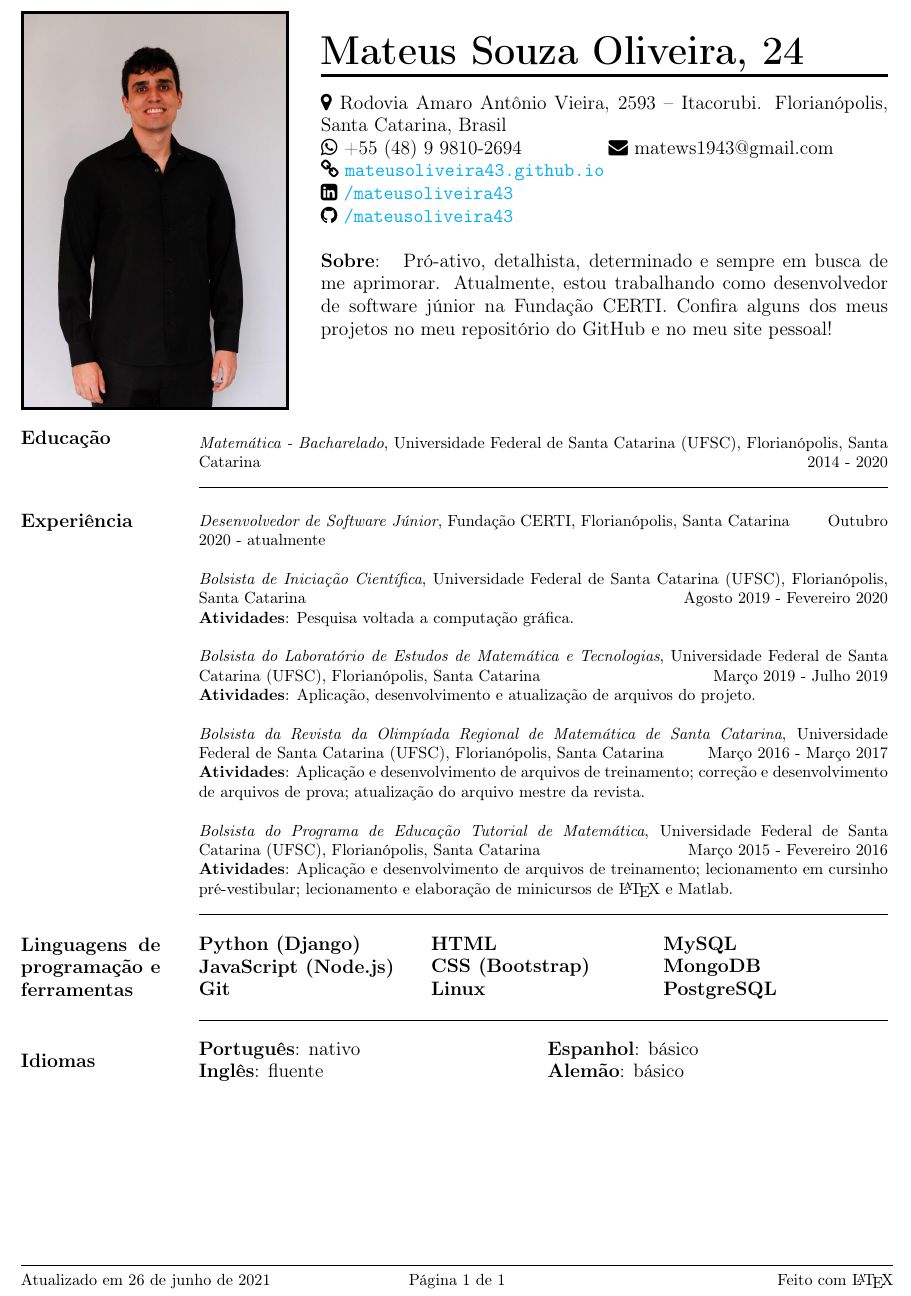
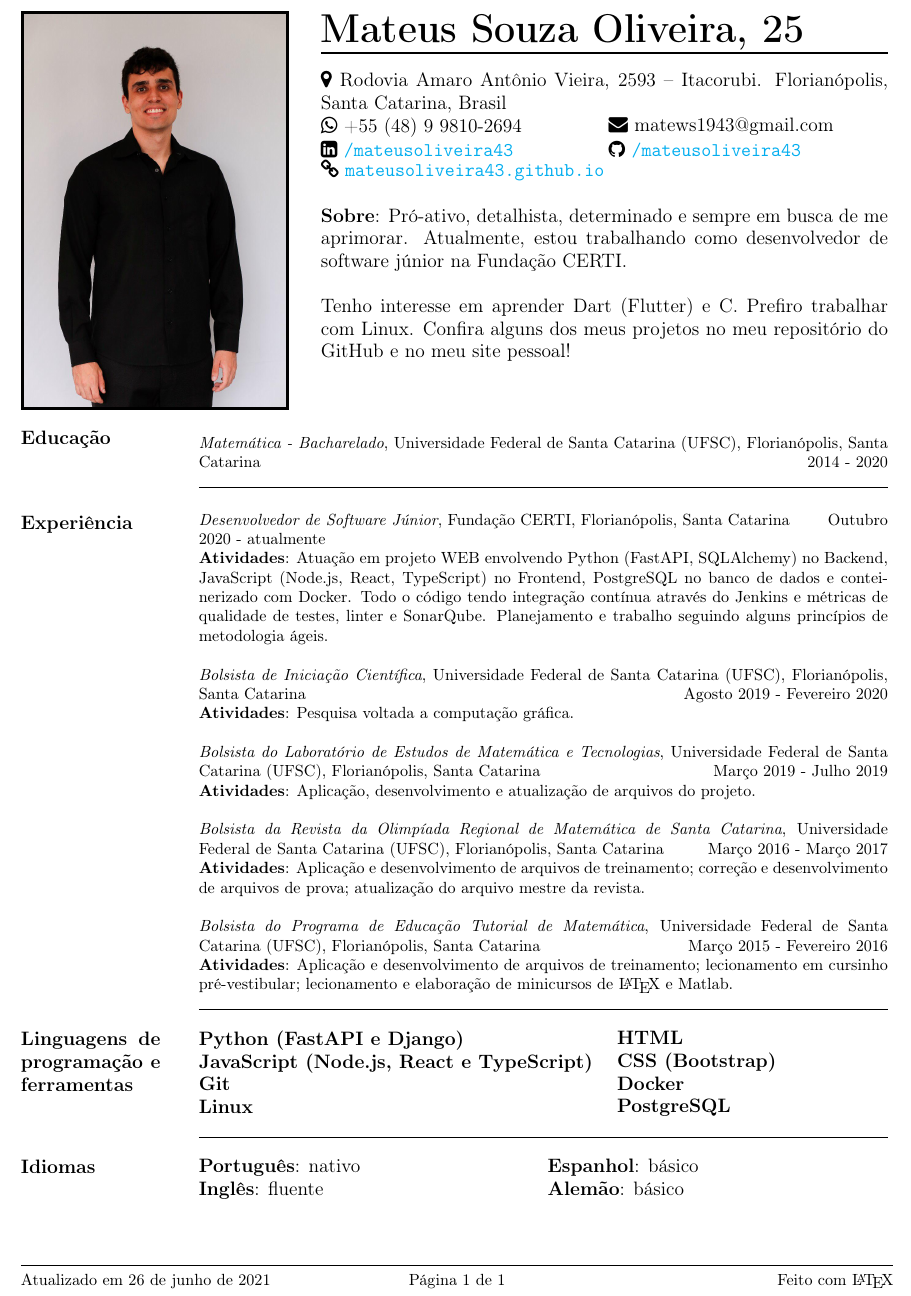
Before and after one commit to mateusoliveira43/CVs, a LaTeX CV (CV_Mateus_PT.tex): part of the page, cut so that both start at the same text. Compiled offline with pdfLaTeX.

Commit message:
last updated CV files

```diff
--- a/CV_Mateus_PT.tex
+++ b/CV_Mateus_PT.tex
@@ -25,13 +25,15 @@
 
 %%%%%%%%%%%%%%%%%% - Alterações de Uso - %%%%%%%%%%%%%%%%%%
 \newcommand{\profissional}{Mateus Souza Oliveira}
-\newcommand{\idade}{24}
+\newcommand{\idade}{25}
 \newcommand{\Endereco}{Rodovia Amaro Antônio Vieira, 2593 -- Itacorubi. Florianópolis, Santa Catarina, Brasil}
 \newcommand{\telefone}{+55 (48) 9 9810-2694}
 \newcommand{\email}{matews1943@gmail.com}
 \newcommand{\data}{\today}
 \newcommand{\sobre}{
-    Pró-ativo, detalhista, determinado e sempre em busca de me aprimorar. Atualmente, estou trabalhando como desenvolvedor de software júnior na Fundação CERTI. Confira alguns dos meus projetos no meu repositório do GitHub e no meu site pessoal!
+    Pró-ativo, detalhista, determinado e sempre em busca de me aprimorar. Atualmente, estou trabalhando como desenvolvedor de software júnior na Fundação CERTI. \\
+
+    Tenho interesse em aprender Dart (Flutter) e C. Prefiro trabalhar com Linux. Confira alguns dos meus projetos no meu repositório do GitHub e no meu site pessoal!
     \vspace{2\baselineskip}
 }
 %%%%%%%%%%%%%%% - Fim de Alterações de Uso - %%%%%%%%%%%%%%
@@ -86,11 +88,15 @@
 		\begin{minipage}{0.5\linewidth}
 			\faEnvelope \ \email
 		\end{minipage}
+		\begin{minipage}{0.5\linewidth}
+			\faLinkedinSquare \ \href{https://www.linkedin.com/in/mateusoliveira43/}{\texttt{/mateusoliveira43}}
+		\end{minipage}
+		\begin{minipage}{0.5\linewidth}
+			\faGithub \ \href{https://github.com/mateusoliveira43}{\texttt{/mateusoliveira43}}
+		\end{minipage}
 		\faLink \ \href{https://mateusoliveira43.github.io/}{\texttt{mateusoliveira43.github.io}}\\
-		\faLinkedinSquare \ \href{https://www.linkedin.com/in/mateusoliveira43/}{\texttt{/mateusoliveira43}}\\
-		\faGithub \ \href{https://github.com/mateusoliveira43}{\texttt{/mateusoliveira43}} \\
 		\vfill
-		\textbf{Sobre}: \sobre
+		\textbf{Sobre}:\sobre
 		}
 	\end{minipage}
 	\vspace{\baselineskip}
@@ -100,8 +106,9 @@
 		\textit{Matemática - Bacharelado}, Universidade Federal de Santa Catarina (UFSC), Florianópolis, Santa Catarina \hfill 2014 - 2020 \\
     }
 
-    \criaSecao[1]{Experiência}{17}{
+    \criaSecao[1]{Experiência}{21}{
         \textit{Desenvolvedor de Software Júnior}, Fundação CERTI, Florianópolis, Santa Catarina \hfill Outubro 2020 - atualmente \\
+        \textbf{Atividades}: Atuação em projeto WEB envolvendo Python (FastAPI, SQLAlchemy) no Backend, JavaScript (Node.js, React, TypeScript) no Frontend,  PostgreSQL no banco de dados e conteinerizado com Docker. Todo o código tendo integração contínua através do Jenkins e métricas de qualidade de testes, linter e SonarQube. Planejamento e trabalho seguindo alguns princípios de metodologia ágeis.  \\
 
         \textit{Bolsista de Iniciação Científica}, Universidade Federal de Santa Catarina (UFSC), Florianópolis, Santa Catarina \hfill Agosto 2019 - Fevereiro 2020 \\
 		\textbf{Atividades}: Pesquisa voltada a computação gráfica.\\
@@ -116,27 +123,24 @@
 		\textbf{Atividades}: Aplicação e desenvolvimento de arquivos de treinamento; lecionamento em cursinho pré-vestibular; lecionamento e elaboração de minicursos de \LaTeX\ e Matlab. \\
     }
 
-    \criaSecao[1]{Linguagens de programação e ferramentas}{1}{
+    \criaSecao[1]{Linguagens de programação e ferramentas}{2}{
         \large{\bf
-			\begin{minipage}{0.33\linewidth}
-				Python (Django)\\
-				JavaScript (Node.js)\\
+			\begin{minipage}{0.6\linewidth}
+				Python (FastAPI e Django)\\
+				JavaScript (Node.js, React e TypeScript)\\
 				Git\\
+				Linux\\
 			\end{minipage}
-			\begin{minipage}{0.33\linewidth}
+			\begin{minipage}{0.4\linewidth}
 				HTML\\
 				CSS (Bootstrap)\\
-				Linux\\
-			\end{minipage}
-			\begin{minipage}{0.33\linewidth}
-				MySQL\\
-				MongoDB\\
+				Docker\\
 				PostgreSQL\\
 			\end{minipage}
 		}
     }
 
-	\criaSecao{Idiomas}{1}{
+	\criaSecao{Idiomas}{2}{
 	    \large{
 			\begin{minipage}{0.5\linewidth}
 				\textbf{Português}: nativo \\
```
Also changed, not shown: CV_Mateus_EN.tex (+22 -19 lines), CV_Mateus_EN.pdf, CV_Mateus_PT.pdf, img/profile.jpeg (renamed from Imagens/perfil.jpeg), CV_Mateus_PT.tex (4 more changed lines).
